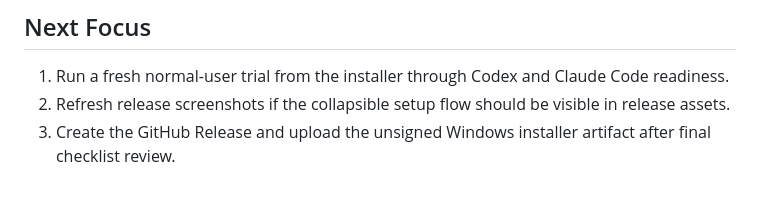
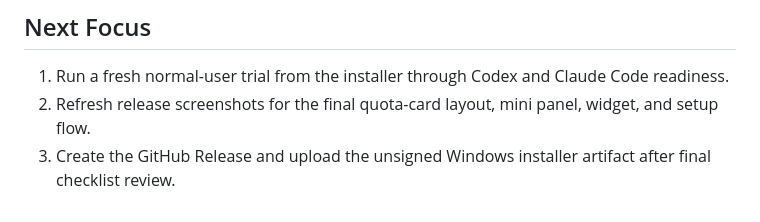
Before and after one commit to ToniMakes/ai-agent-quota-dashboard, a Markdown page: docs/status.md, the part around the change. Rendered like a GitHub page.

```diff
--- a/docs/status.md
+++ b/docs/status.md
@@ -71,5 +71,5 @@ The launch-at-login plan is documented in [docs/distribution.md](distribution.md
 ## Next Focus
 
 1. Run a fresh normal-user trial from the installer through Codex and Claude Code readiness.
-2. Refresh release screenshots if the collapsible setup flow should be visible in release assets.
+2. Refresh release screenshots for the final quota-card layout, mini panel, widget, and setup flow.
 3. Create the GitHub Release and upload the unsigned Windows installer artifact after final checklist review.
```
Also changed, not shown: docs/roadmap.md (+1 -1 lines).
